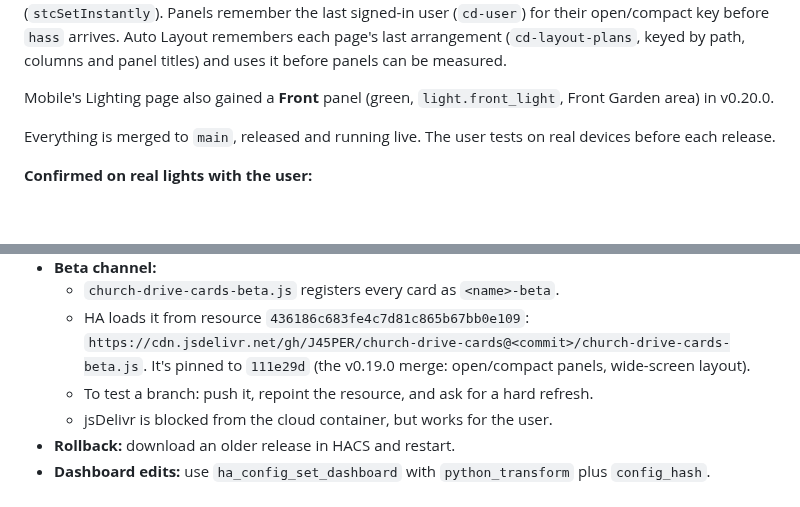
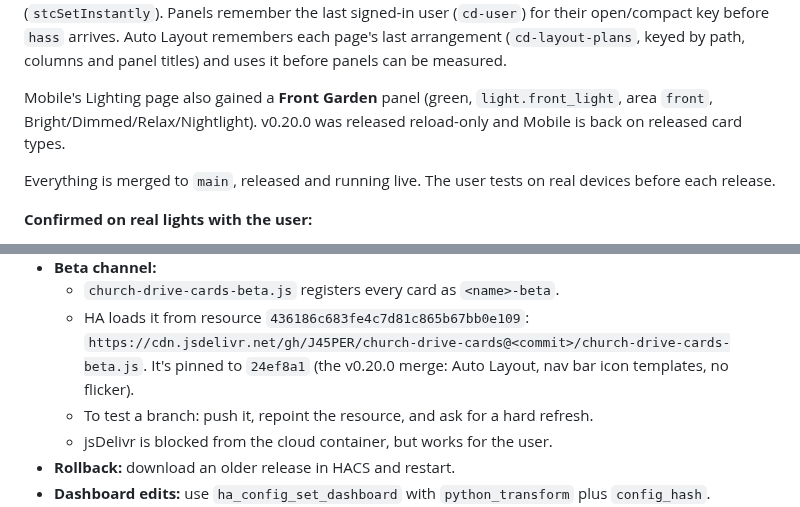
Before and after one commit to J45PER/church-drive-cards, a Markdown page: HANDOFF.md, 2 parts joined by grey strips. GitHub-like rendering; blank space fills up the shorter version.

Commit message:
Handoff: v0.20.0 released, beta pin, Front Garden panel
Co-Authored-By: Claude Opus 5.5 <noreply@anthropic.com>
Claude-Session: https://claude.ai/code/session_01GuW5X6fkNix8Se36uk794c

```diff
--- a/HANDOFF.md
+++ b/HANDOFF.md
@@ -49,8 +49,9 @@ the last signed-in user (`cd-user`) for their open/compact key before `hass` arr
 Auto Layout remembers each page's last arrangement (`cd-layout-plans`, keyed by path,
 columns and panel titles) and uses it before panels can be measured.
 
-Mobile's Lighting page also gained a **Front** panel (green, `light.front_light`,
-Front Garden area) in v0.20.0.
+Mobile's Lighting page also gained a **Front Garden** panel (green, `light.front_light`,
+area `front`, Bright/Dimmed/Relax/Nightlight). v0.20.0 was released reload-only and
+Mobile is back on released card types.
 
 Everything is merged to `main`, released and running live. The user tests on real
 devices before each release.
@@ -670,7 +671,7 @@ Integration modules (`custom_components/church_drive/`):
   - `church-drive-cards-beta.js` registers every card as `<name>-beta`.
   - HA loads it from resource `436186c683fe4c7d81c865b67bb0e109`:
     `https://cdn.jsdelivr.net/gh/J45PER/church-drive-cards@<commit>/church-drive-cards-beta.js`.
-    It's pinned to `111e29d` (the v0.19.0 merge: open/compact panels, wide-screen layout).
+    It's pinned to `24ef8a1` (the v0.20.0 merge: Auto Layout, nav bar icon templates, no flicker).
   - To test a branch: push it, repoint the resource, and ask for a hard refresh.
   - jsDelivr is blocked from the cloud container, but works for the user.
 - **Rollback:** download an older release in HACS and restart.
```
